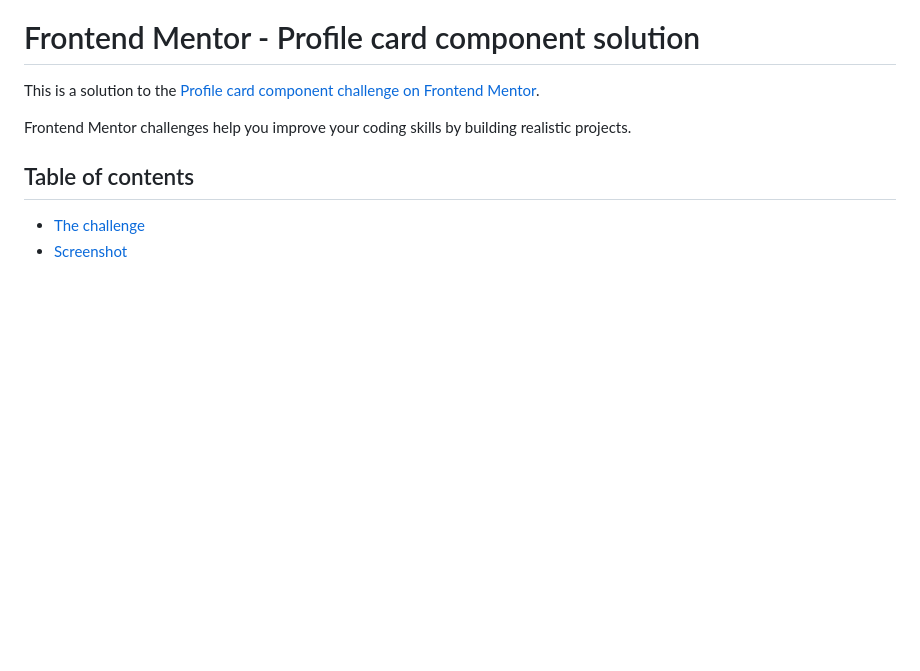
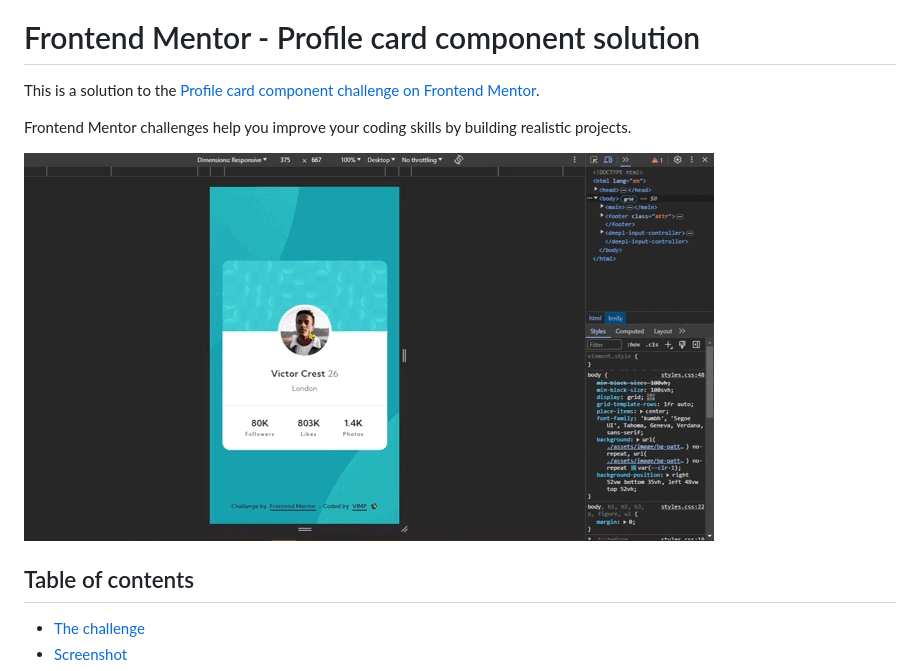
Before and after one commit to mendez-v/profile-card-component, a Markdown page: README.md, the part around the change. Rendered like a GitHub page; pictures changed too: assets/video/sample.gif (added); blank space fills up the shorter version.

Commit message:
add: sample video

```diff
--- a/README.md
+++ b/README.md
@@ -3,6 +3,8 @@
 This is a solution to the [Profile card component challenge on Frontend Mentor](https://www.frontendmentor.io/challenges/profile-card-component-cfArpWshJ).
 
 Frontend Mentor challenges help you improve your coding skills by building realistic projects.
+
+![Sample](./assets/video/sample.gif)
 
 ## Table of contents
 
```
